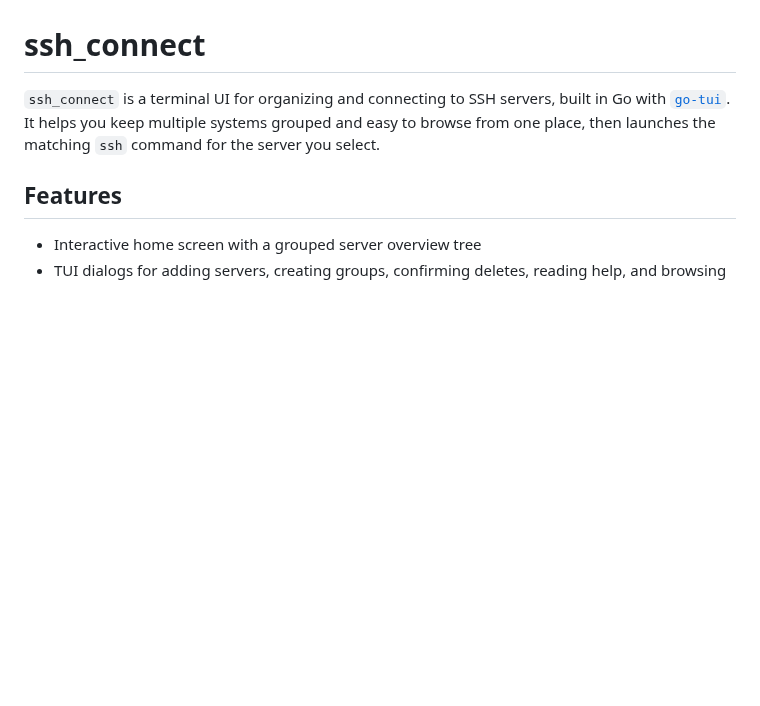
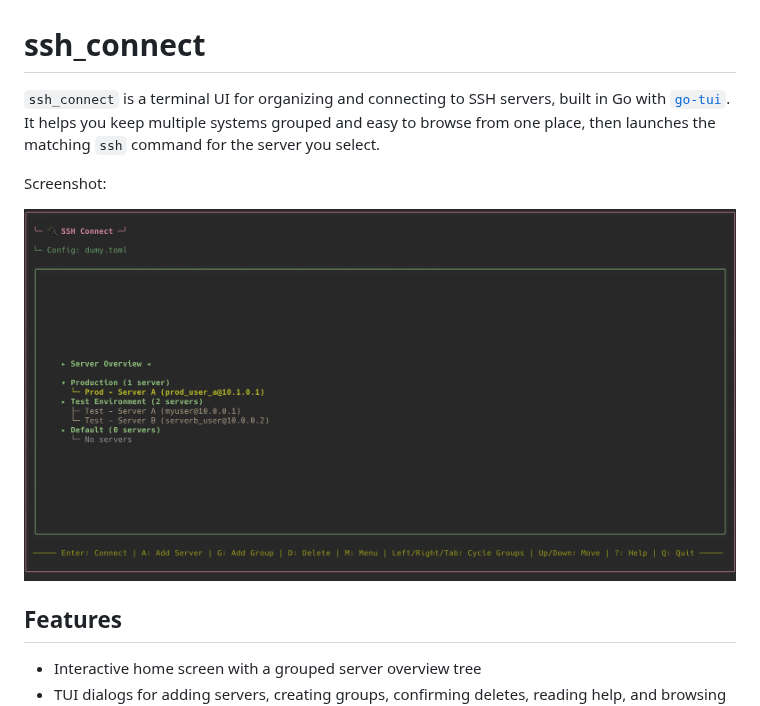
Before and after one commit to Ragin-LundF/ssh-connect, a Markdown page: README.md, the part around the change. Drawn GitHub-style; pictures changed too: docs/screenshot.png (added); blank space fills up the shorter version.

Commit message:
Screenshot

```diff
--- a/README.md
+++ b/README.md
@@ -4,6 +4,10 @@
 built in Go with [`go-tui`](https://github.com/grindlemire/go-tui).
 It helps you keep multiple systems grouped and easy to browse from one place,
 then launches the matching `ssh` command for the server you select.
+
+Screenshot:
+
+![Screenshot](docs/screenshot.png)
 
 ## Features
 
```
